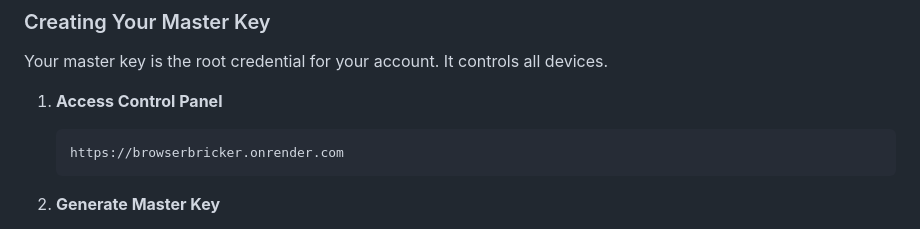
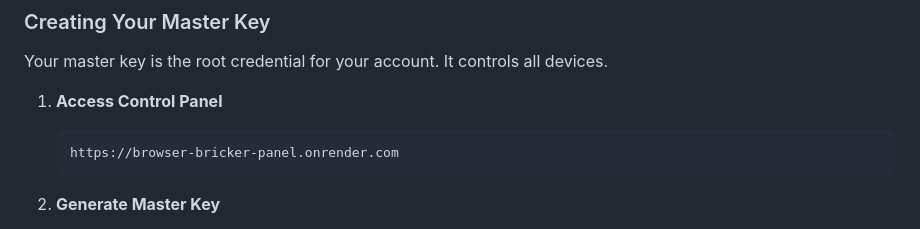
Before and after one commit to Aaks-hatH/Browser-Bricker-Panel, a Markdown page: Installation.md, the part around the change. Drawn GitHub-style.

````diff
--- a/Installation.md
+++ b/Installation.md
@@ -104,7 +104,7 @@ Your master key is the root credential for your account. It controls all devices
 
 1. **Access Control Panel**
    ```
-   https://browserbricker.onrender.com
+   https://browser-bricker-panel.onrender.com
    ```
 
 2. **Generate Master Key**
````
